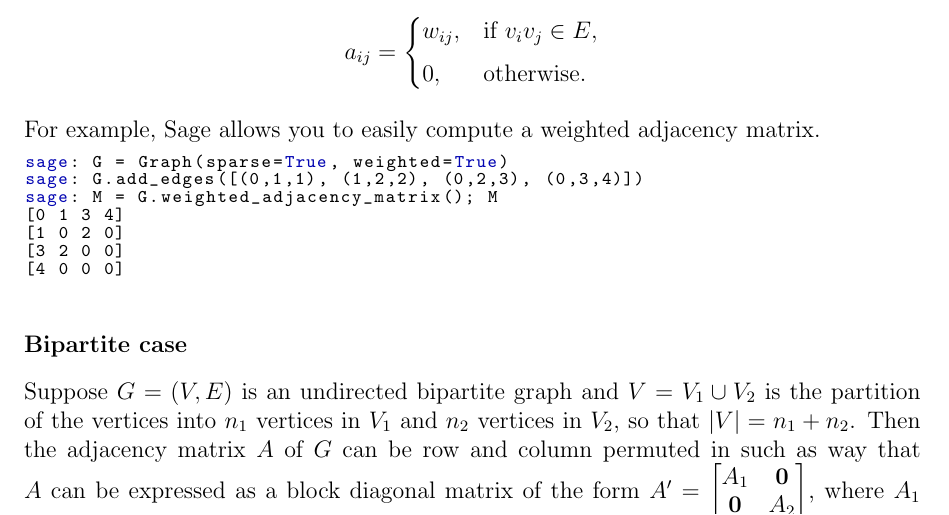
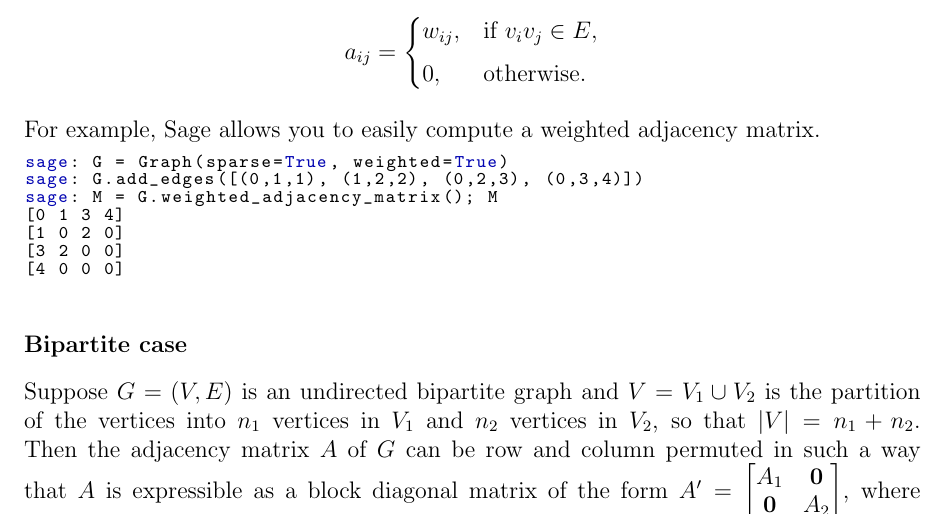
Before and after one commit to IMCG/graph-theory-algorithms-book, a LaTeX thesis (book.tex, which reads tex/introduction.tex): part of page 24 of 282, cut so that both start at the same text. Compiled offline with pdfLaTeX.

Commit message:
typo fixes

```diff
--- a/tex/introduction.tex
+++ b/tex/introduction.tex
@@ -1544,7 +1544,7 @@ Suppose $G = (V, E)$ is an undirected bipartite graph and
 $V = V_1 \cup V_2$ is the partition of the vertices into $n_1$
 vertices in $V_1$ and $n_2$ vertices in $V_2$, so that
 $|V| = n_1 + n_2$. Then the adjacency matrix $A$ of $G$ can be row and
-column permuted in such as way that $A$ can be expressed as a block
+column permuted in such a way that $A$ is expressible as a block
 diagonal matrix of the form
 $A'
 =
```
